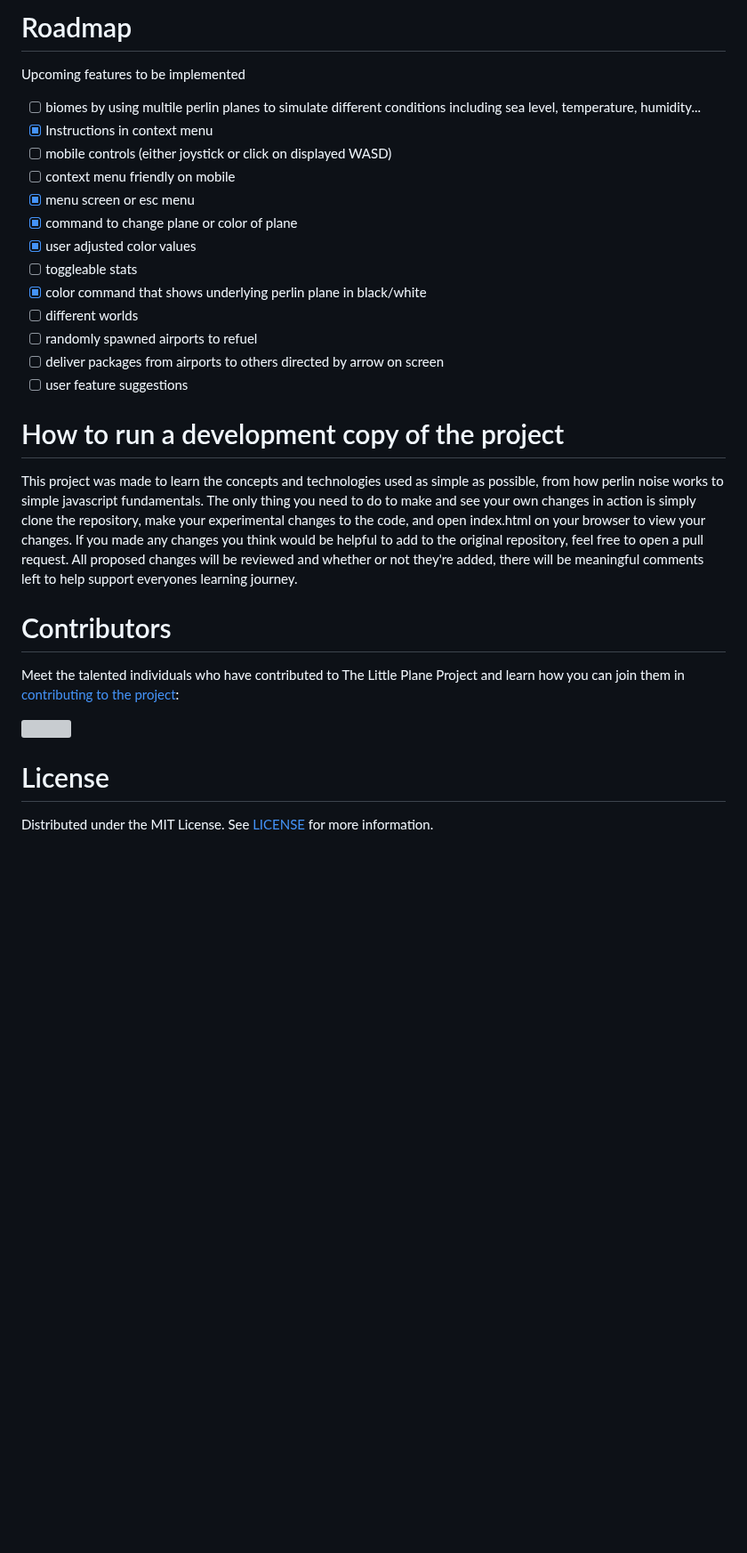
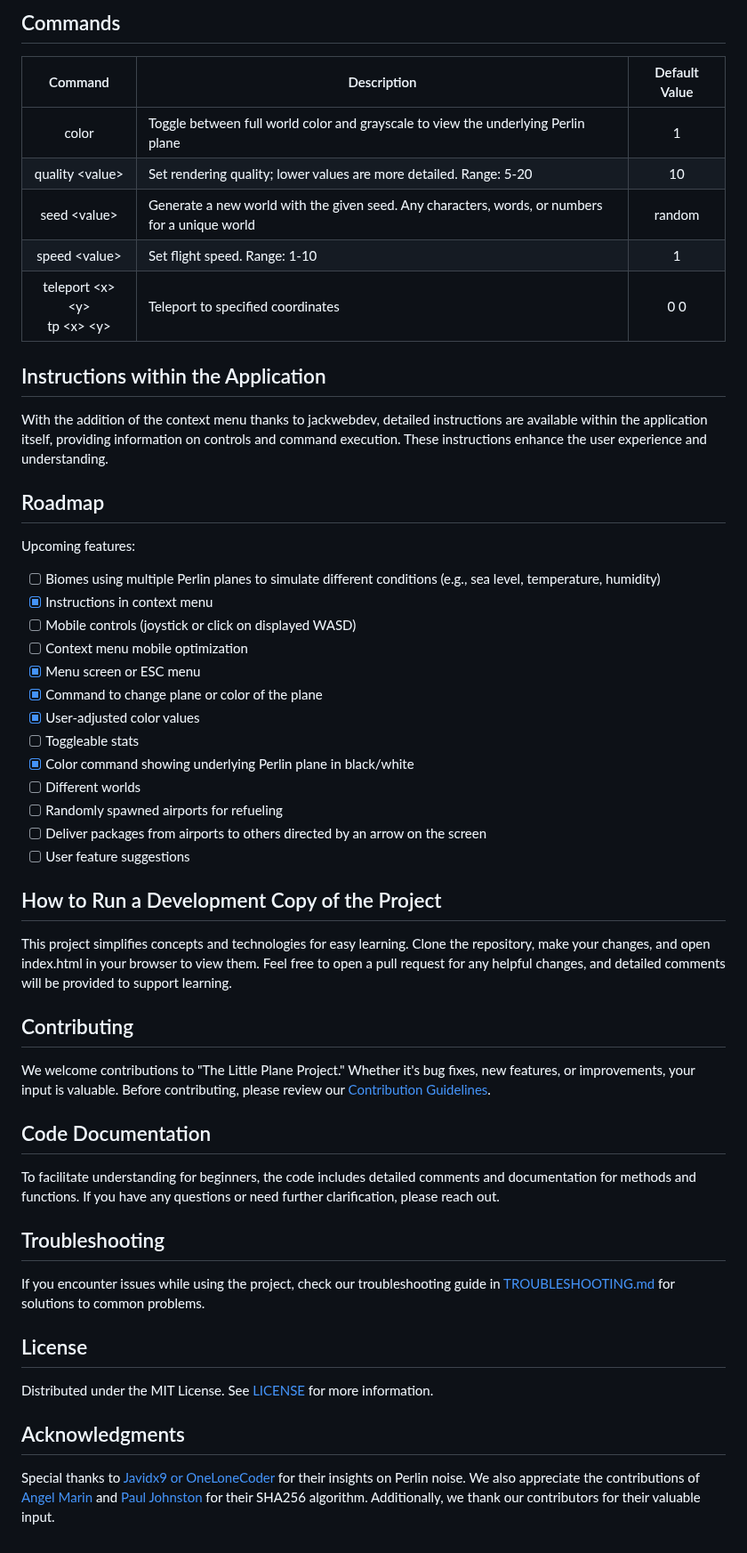
Before and after one commit to Glowstick0017/Little-Plane-Project, a Markdown page: .github/README.md, the part around one of its changes. Shown at 89% size. GitHub-like rendering; blank space fills up the shorter version; grey boxes are pictures that could not be loaded.

Commit message:
changing the readme by adding a brief info, adding a contributing section to encourage others to contribute, torubeshooting section for when users encounter any issues, and an acknowledgments section

```diff
--- a/.github/README.md
+++ b/.github/README.md
@@ -45,31 +48,46 @@ Enjoy your time and please send any suggestions you have to Glowstick#0017 on di
 
-# Roadmap
-Upcoming features to be implemented
-- [ ] biomes by using multile perlin planes to simulate different conditions including sea level, temperature, humidity...
+## Commands
+| Command | Description | Default Value |
+|:-------:|-------------|:-------------:|
+| color | Toggle between full world color and grayscale to view the underlying Perlin plane | 1 |
+| quality \<value> | Set rendering quality; lower values are more detailed. Range: 5-20 | 10 |
+| seed \<value> | Generate a new world with the given seed. Any characters, words, or numbers for a unique world | random |
+| speed \<value> | Set flight speed. Range: 1-10 | 1 |
+| teleport \<x> \<y> <br/> tp \<x> \<y> | Teleport to specified coordinates | 0 0 |
+
+## Instructions within the Application
+With the addition of the context menu thanks to jackwebdev, detailed instructions are available within the application itself, providing information on controls and command execution. These instructions enhance the user experience and understanding.
+
+## Roadmap
+Upcoming features:
+- [ ] Biomes using multiple Perlin planes to simulate different conditions (e.g., sea level, temperature, humidity)
 - [X] Instructions in context menu
-- [ ] mobile controls (either joystick or click on displayed WASD)
-- [ ] context menu friendly on mobile
-- [X] menu screen or esc menu
-- [X] command to change plane or color of plane
-- [X] user adjusted color values
-- [ ] toggleable stats
-- [X] color command that shows underlying perlin plane in black/white
-- [ ] different worlds
-- [ ] randomly spawned airports to refuel
-- [ ] deliver packages from airports to others directed by arrow on screen
-- [ ] user feature suggestions
+- [ ] Mobile controls (joystick or click on displayed WASD)
+- [ ] Context menu mobile optimization
+- [X] Menu screen or ESC menu
+- [X] Command to change plane or color of the plane
+- [X] User-adjusted color values
+- [ ] Toggleable stats
+- [X] Color command showing underlying Perlin plane in black/white
+- [ ] Different worlds
+- [ ] Randomly spawned airports for refueling
+- [ ] Deliver packages from airports to others directed by an arrow on the screen
+- [ ] User feature suggestions
 
-# How to run a development copy of the project
-This project was made to learn the concepts and technologies used as simple as possible, from how perlin noise works to simple javascript fundamentals.
-The only thing you need to do to make and see your own changes in action is simply clone the repository, make your experimental changes to the code, and open index.html on your browser to view your changes.
-If you made any changes you think would be helpful to add to the original repository, feel free to open a pull request. All proposed changes will be reviewed and whether or not they're added, there will be meaningful comments left to help support everyones learning journey.
+## How to Run a Development Copy of the Project
+This project simplifies concepts and technologies for easy learning. Clone the repository, make your changes, and open index.html in your browser to view them. Feel free to open a pull request for any helpful changes, and detailed comments will be provided to support learning.
 
-# Contributors
-Meet the talented individuals who have contributed to The Little Plane Project and learn how you can join them in [contributing to the project](CONTRIBUTING.md):
+## Contributing
+We welcome contributions to "The Little Plane Project." Whether it's bug fixes, new features, or improvements, your input is valuable. Before contributing, please review our [Contribution Guidelines](CONTRIBUTING.md).
 
-<a href="https://github.com/Glowstick0017/Little-Plane-Project/graphs/contributors">
-  <img src="https://contrib.rocks/image?repo=Glowstick0017/Little-Plane-Project" />
-</a>
+## Code Documentation
+To facilitate understanding for beginners, the code includes detailed comments and documentation for methods and functions. If you have any questions or need further clarification, please reach out.
 
-# License
+## Troubleshooting
+If you encounter issues while using the project, check our troubleshooting guide in [TROUBLESHOOTING.md](TROUBLESHOOTING.md) for solutions to common problems.
+
+## License
 Distributed under the MIT License. See [LICENSE](https://github.com/Glowstick0017/Little-Plane-Project/blob/master/LICENSE) for more information.
+
+## Acknowledgments
+Special thanks to [Javidx9 or OneLoneCoder](https://github.com/OneLoneCoder) for their insights on Perlin noise. We also appreciate the contributions of [Angel Marin](https://anmar.eu.org/) and [Paul Johnston](http://pajhome.org.uk/) for their SHA256 algorithm. Additionally, we thank our contributors for their valuable input.
```
Also changed, not shown: other parts of .github/README.md (+23 -20 lines).
